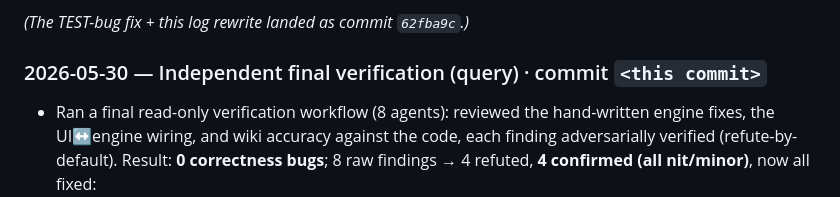
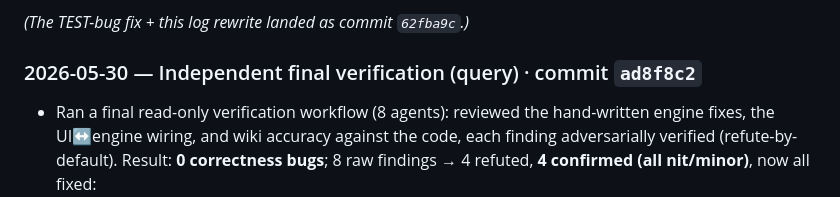
Before and after one commit to jasonyandell/tickets-please, a Markdown page: wiki/log.md, the part around the change. Rendered like a GitHub page.

Commit message:
Wiki: backfill commit hash ad8f8c2 in the final-verification log entry

```diff
--- a/wiki/log.md
+++ b/wiki/log.md
@@ -87,7 +87,7 @@ Chronological record of ingests, queries, and lints. Newest at the bottom. See
 
 _(The TEST-bug fix + this log rewrite landed as commit `62fba9c`.)_
 
-### 2026-05-30 — Independent final verification (query) · commit `<this commit>`
+### 2026-05-30 — Independent final verification (query) · commit `ad8f8c2`
 - Ran a final read-only verification workflow (8 agents): reviewed the
   hand-written engine fixes, the UI↔engine wiring, and wiki accuracy against the
   code, each finding adversarially verified (refute-by-default). Result: **0
```
